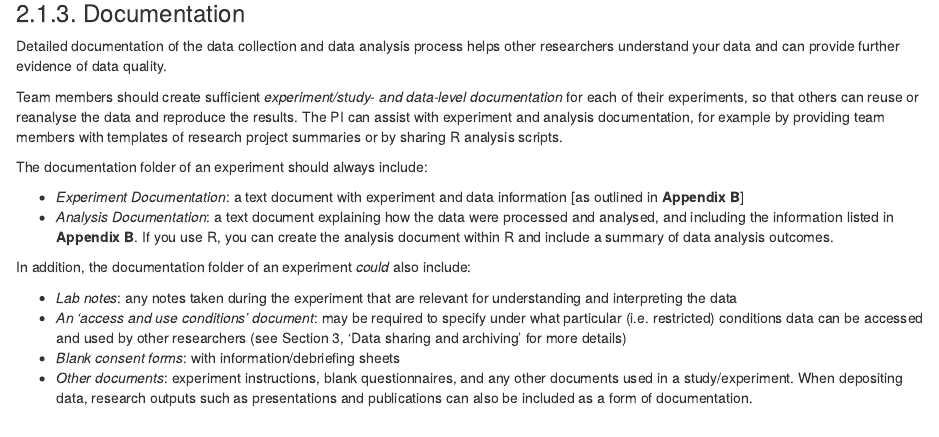
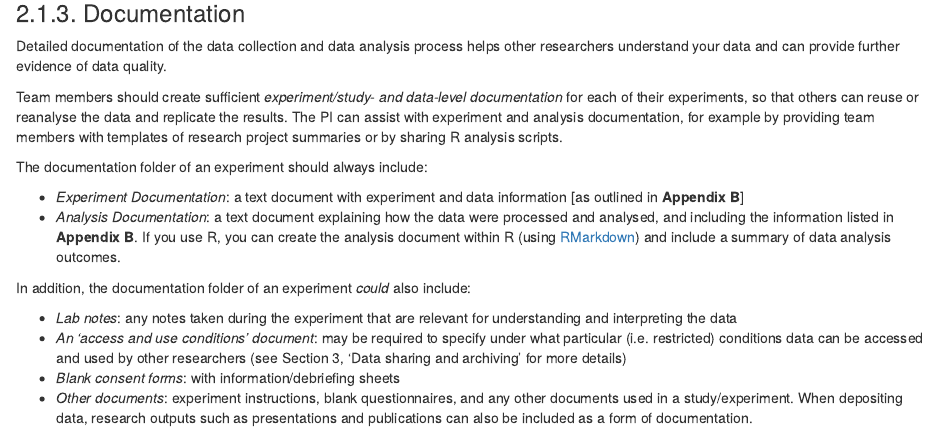
Before and after one commit to ecobird-ugent/Data-management-guidelines, an R Markdown document (Ctrl-ImpAct_Data Management Guidelines_v4.0.Rmd): the page in a window 1100 px wide, from 3710 px down. Rendered offline with R 4.5, knitr and Pandoc, with nearby package versions.

Commit message:
added reference and link to rmarkdown

```diff
--- a/Ctrl-ImpAct_Data Management Guidelines_v4.0.Rmd
+++ b/Ctrl-ImpAct_Data Management Guidelines_v4.0.Rmd
@@ -115,12 +115,12 @@ The code folder of an experiment will have two subfolders:
 ### 2.1.3. Documentation
 Detailed documentation of the data collection and data analysis process helps other researchers understand your data and can provide further evidence of data quality.
 
-Team members should create sufficient *experiment/study- and data-level documentation* for each of their experiments, so that others can reuse or reanalyse the data and reproduce the results. The PI can assist with experiment and analysis documentation, for example by providing team members with templates of research project summaries or by sharing R analysis scripts.
+Team members should create sufficient *experiment/study- and data-level documentation* for each of their experiments, so that others can reuse or reanalyse the data and replicate the results. The PI can assist with experiment and analysis documentation, for example by providing team members with templates of research project summaries or by sharing R analysis scripts.
 
 The documentation folder of an experiment should always include:
 
 -   *Experiment Documentation*: a text document with experiment and data information [as outlined in **Appendix B**]
--   *Analysis Documentation*: a text document explaining how the data were processed and analysed, and including the information listed in **Appendix B**. If you use R, you can create the analysis document within R and include a summary of data analysis outcomes.
+-   *Analysis Documentation*: a text document explaining how the data were processed and analysed, and including the information listed in **Appendix B**. If you use R, you can create the analysis document within R (using [RMarkdown](https://rmarkdown.rstudio.com/)) and include a summary of data analysis outcomes.
 
 In addition, the documentation folder of an experiment *could* also include:
 
```
